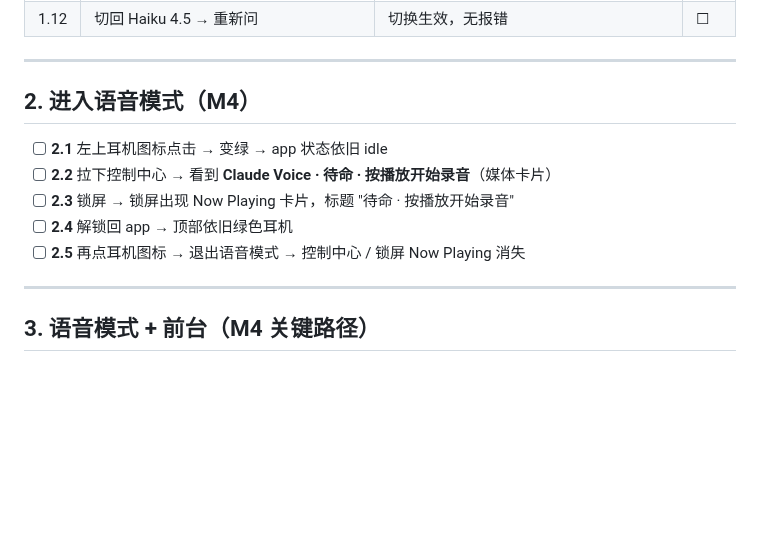
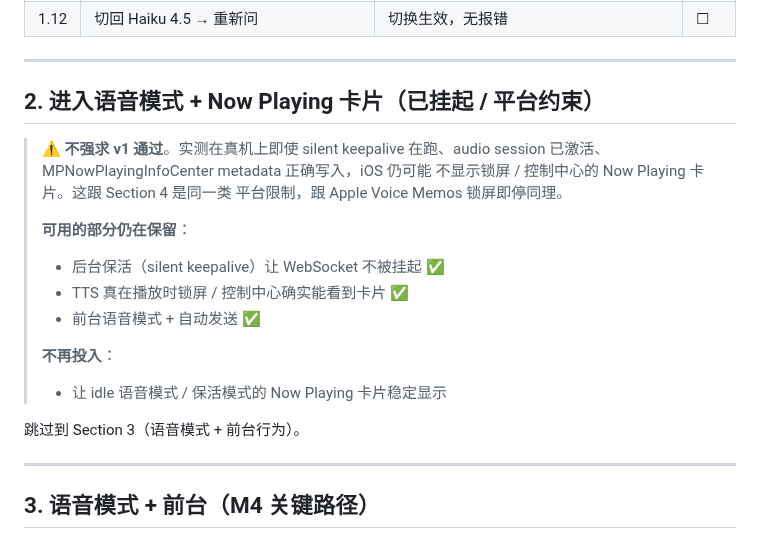
Before and after one commit to Albertsun6/claude-web, a Markdown page: docs/IOS_NATIVE_DEVICE_TEST.md, the part around the change. Drawn GitHub-style; blank space fills up the shorter version.

Commit message:
docs: mark Section 2 (lock screen Now Playing) as platform-constrained skip
Same root cause as Section 4 — iOS doesn't reliably show the Now Playing
card for an idle audio session, even with silent keepalive running and
metadata correctly populated. What still works is preserved:
keepalive WS persistence, TTS-while-playing card visibility, foreground
voice mode + auto-send. The 'idle voice mode lock screen card' goal is
officially abandoned to avoid further investment in a platform-blocked
feature.

Co-Authored-By: Claude Opus 4.7 (1M context) <noreply@anthropic.com>

```diff
--- a/docs/IOS_NATIVE_DEVICE_TEST.md
+++ b/docs/IOS_NATIVE_DEVICE_TEST.md
@@ -69,13 +69,22 @@ cd /Users/yongqian/Desktop/claude-web/packages/ios-native
 
 ---
 
-## 2. 进入语音模式（M4）
+## 2. 进入语音模式 + Now Playing 卡片（**已挂起 / 平台约束**）
 
-- [ ] **2.1** 左上耳机图标点击 → 变绿 → app 状态依旧 idle
-- [ ] **2.2** 拉下控制中心 → 看到 **Claude Voice · 待命 · 按播放开始录音**（媒体卡片）
-- [ ] **2.3** 锁屏 → 锁屏出现 Now Playing 卡片，标题 "待命 · 按播放开始录音"
-- [ ] **2.4** 解锁回 app → 顶部依旧绿色耳机
-- [ ] **2.5** 再点耳机图标 → 退出语音模式 → 控制中心 / 锁屏 Now Playing 消失
+> ⚠️ **不强求 v1 通过**。实测在真机上即使 silent keepalive 在跑、audio
+> session 已激活、MPNowPlayingInfoCenter metadata 正确写入，iOS 仍可能
+> 不显示锁屏 / 控制中心的 Now Playing 卡片。这跟 Section 4 是同一类
+> 平台限制，跟 Apple Voice Memos 锁屏即停同理。
+>
+> **可用的部分仍在保留**：
+> - 后台保活（silent keepalive）让 WebSocket 不被挂起 ✅
+> - TTS 真在播放时锁屏 / 控制中心确实能看到卡片 ✅
+> - 前台语音模式 + 自动发送 ✅
+>
+> **不再投入**：
+> - 让 idle 语音模式 / 保活模式的 Now Playing 卡片稳定显示
+
+跳过到 Section 3（语音模式 + 前台行为）。
 
 ---
 
```
